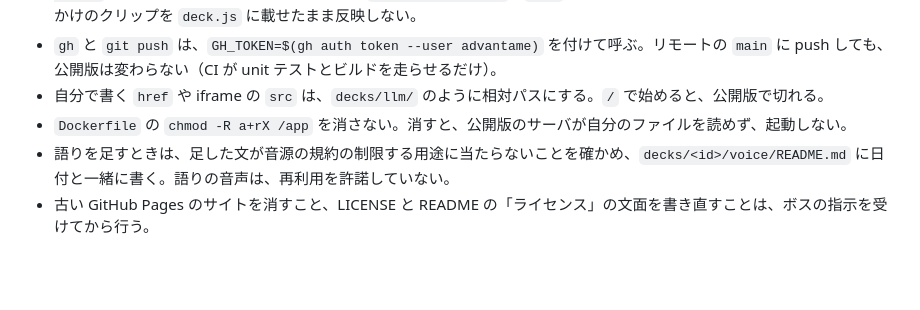
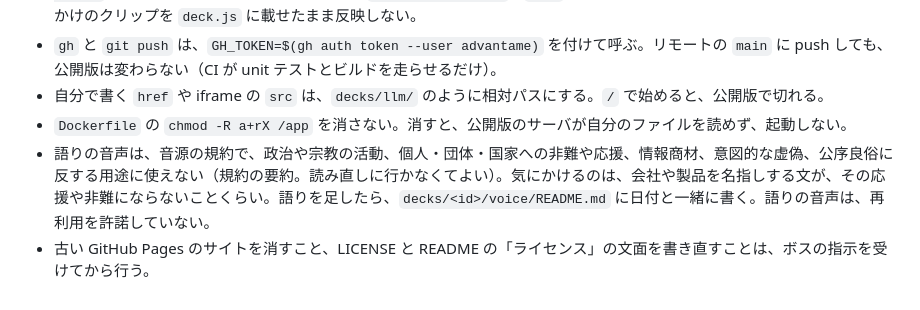
Before and after one commit to advantame/fuzzy6, a Markdown page: AGENTS.md, the part around the change. Rendered like a GitHub page; blank space fills up the shorter version.

Commit message:
Summarize the voice terms' restricted uses in AGENTS.md
Sessions check new narration against a one-line summary instead of
re-reading the terms each time; the record in voice/README.md stays.

Co-Authored-By: Claude Opus 5.5 <noreply@anthropic.com>

```diff
--- a/AGENTS.md
+++ b/AGENTS.md
@@ -114,5 +114,5 @@ npm run narrate -- <deck> [clipId …]   # 語りの原稿と記録を比べる
 - `gh` と `git push` は、`GH_TOKEN=$(gh auth token --user advantame)` を付けて呼ぶ。リモートの `main` に push しても、公開版は変わらない（CI が unit テストとビルドを走らせるだけ）。
 - 自分で書く `href` や iframe の `src` は、`decks/llm/` のように相対パスにする。`/` で始めると、公開版で切れる。
 - `Dockerfile` の `chmod -R a+rX /app` を消さない。消すと、公開版のサーバが自分のファイルを読めず、起動しない。
-- 語りを足すときは、足した文が音源の規約の制限する用途に当たらないことを確かめ、`decks/<id>/voice/README.md` に日付と一緒に書く。語りの音声は、再利用を許諾していない。
+- 語りの音声は、音源の規約で、政治や宗教の活動、個人・団体・国家への非難や応援、情報商材、意図的な虚偽、公序良俗に反する用途に使えない（規約の要約。読み直しに行かなくてよい）。気にかけるのは、会社や製品を名指しする文が、その応援や非難にならないことくらい。語りを足したら、`decks/<id>/voice/README.md` に日付と一緒に書く。語りの音声は、再利用を許諾していない。
 - 古い GitHub Pages のサイトを消すこと、LICENSE と README の「ライセンス」の文面を書き直すことは、ボスの指示を受けてから行う。
```
Also changed, not shown: docs/publishing.md (+1 -0 lines).
